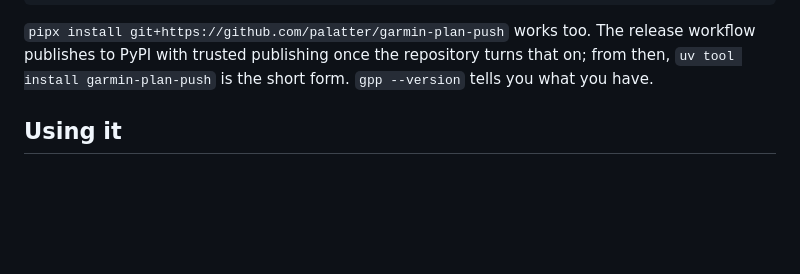
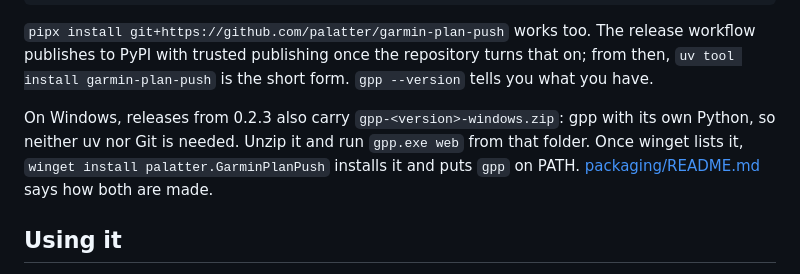
Before and after one commit to palatter/garmin-plan-push, a Markdown page: README.md, the part around the change. Drawn GitHub-style; blank space fills up the shorter version.

Commit message:
CHANGELOG and README: this round, and the Windows download
Co-Authored-By: Claude Opus 5.5 (1M context) <noreply@anthropic.com>
Claude-Session: https://claude.ai/code/session_01SquvDUeczeheQARdU6EfZU

```diff
--- a/README.md
+++ b/README.md
@@ -54,6 +54,12 @@ uvx --from git+https://github.com/palatter/garmin-plan-push gpp web
 The release workflow publishes to PyPI with trusted publishing once the
 repository turns that on; from then, `uv tool install garmin-plan-push` is
 the short form. `gpp --version` tells you what you have.
+
+On Windows, releases from 0.2.3 also carry `gpp-<version>-windows.zip`:
+gpp with its own Python, so neither uv nor Git is needed. Unzip it and run
+`gpp.exe web` from that folder. Once winget lists it,
+`winget install palatter.GarminPlanPush` installs it and puts `gpp` on
+PATH. [packaging/README.md](packaging/README.md) says how both are made.
 
 ## Using it
 
```
Also changed, not shown: CHANGELOG.md (+29 -0 lines).
